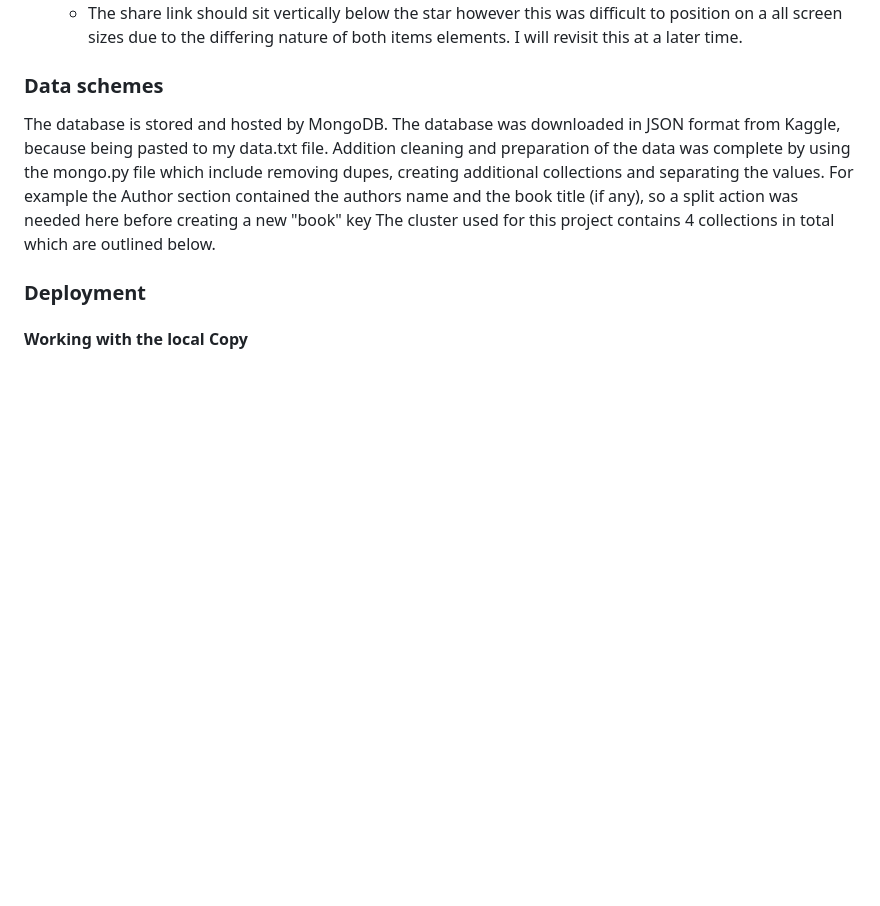
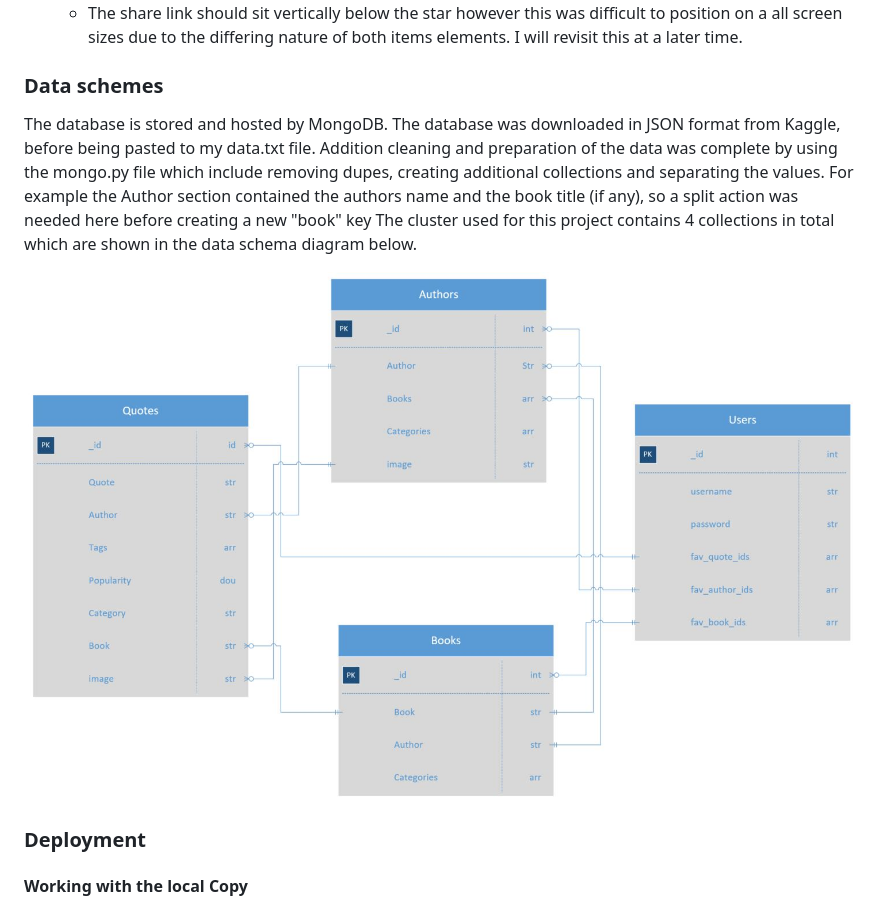
Before and after one commit to daithioc95/MS3, a Markdown page: README.md, the part around the change printed below. GitHub-like rendering; pictures changed too: static/images/wireframes/data_schema.JPG (added); blank space fills up the shorter version.

```diff
--- a/README.md
+++ b/README.md
@@ -376,11 +376,12 @@ Tested and working consistently on the below browsers for desktop.
 
 ### Data schemes
 The database is stored and hosted by MongoDB.
-The database was downloaded in JSON format from Kaggle, because being pasted to my data.txt file.
+The database was downloaded in JSON format from Kaggle, before being pasted to my data.txt file.
 Addition cleaning and preparation of the data was complete by using the mongo.py file which include removing dupes, creating additional collections and separating the values.
 For example the Author section contained the authors name and the book title (if any), so a split action was needed here before creating a new "book" key
-The cluster used for this project contains 4 collections in total which are outlined below.
+The cluster used for this project contains 4 collections in total which are shown in the data schema diagram below.
 
+<img src="static/images/wireframes/data_schema.JPG">
 
 ### Deployment
 #### Working with the local Copy
```
Also changed, not shown: other parts of README.md (+31 -30 lines), 2 other files.
